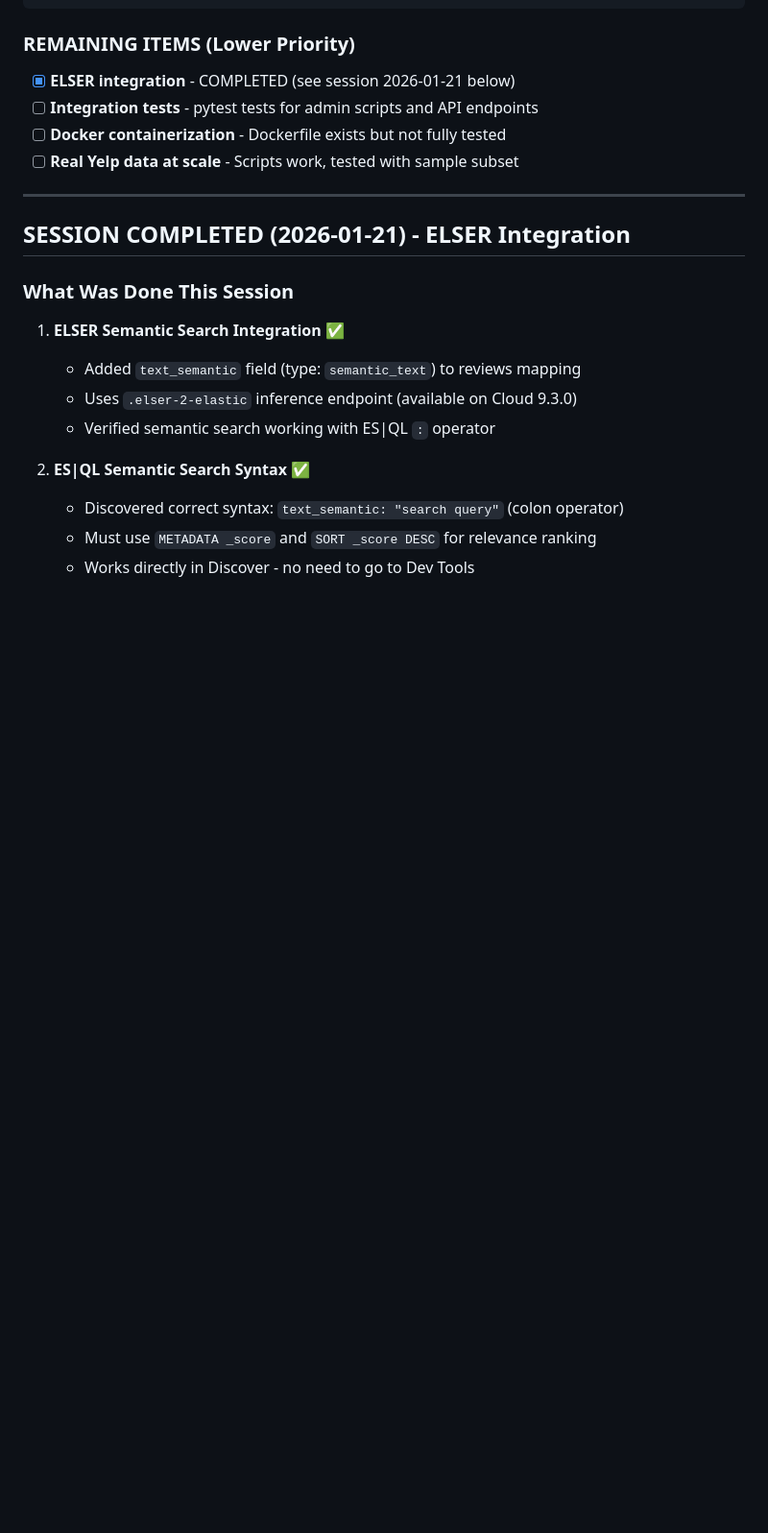
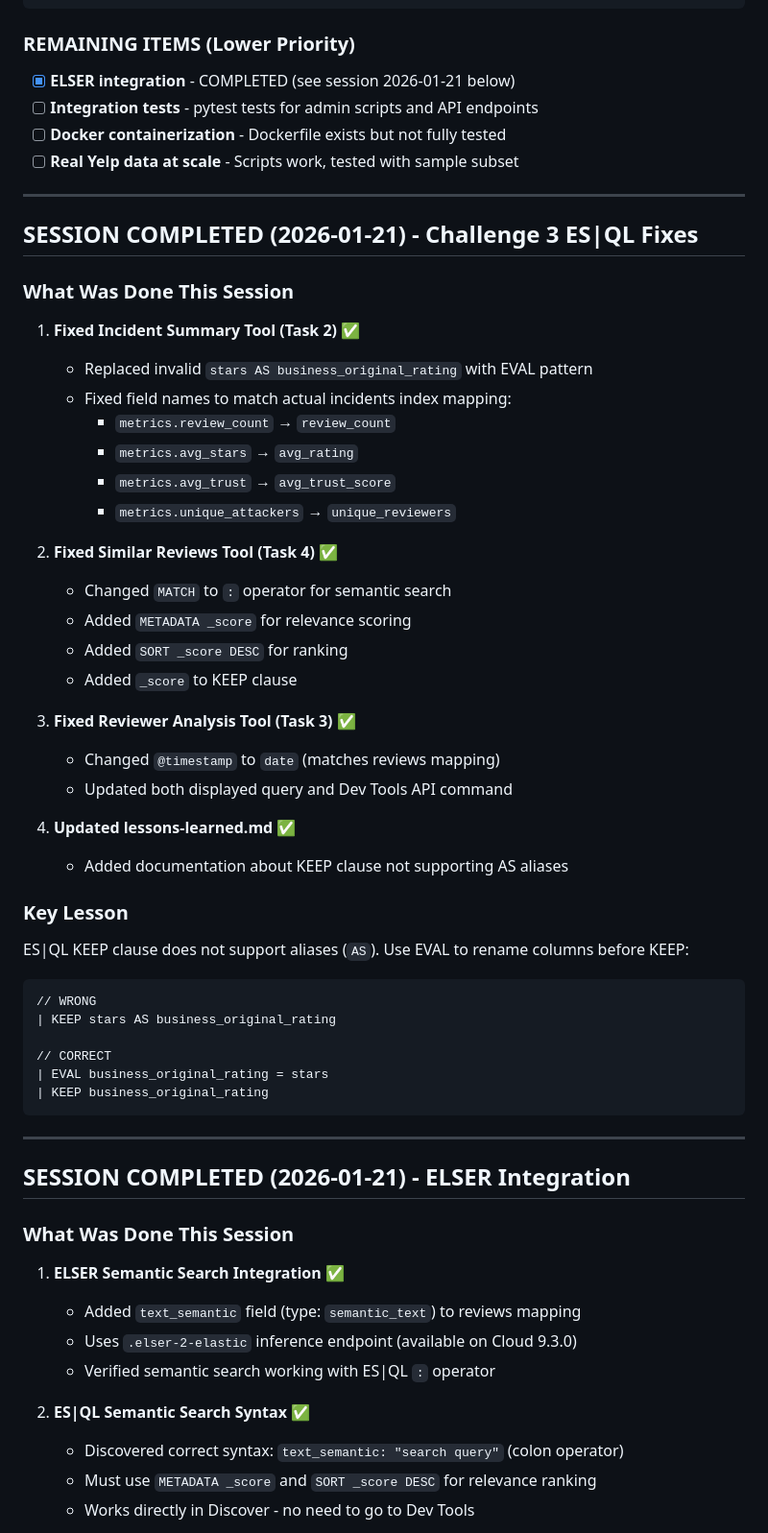
Before and after one commit to leungsteve/elastic-workflow-workshop, a Markdown page: .claude.md, the part around the change. Shown at 96% size. GitHub-like rendering; blank space fills up the shorter version.

Commit message:
Document Challenge 3 ES|QL fixes in session notes
- Add session summary for Challenge 3 fixes to .claude.md
- Document ES|QL KEEP clause alias limitation in lessons-learned.md
- KEEP does not support AS - use EVAL to rename columns instead

Co-Authored-By: Claude Opus 4.5 <noreply@anthropic.com>

````diff
--- a/.claude.md
+++ b/.claude.md
@@ -447,6 +447,44 @@ python3 streaming/review_streamer.py --mode mixed --business-id <ID> --normal-du
 
 ---
 
+## SESSION COMPLETED (2026-01-21) - Challenge 3 ES|QL Fixes
+
+### What Was Done This Session
+
+1. **Fixed Incident Summary Tool (Task 2)** ✅
+   - Replaced invalid `stars AS business_original_rating` with EVAL pattern
+   - Fixed field names to match actual incidents index mapping:
+     - `metrics.review_count` → `review_count`
+     - `metrics.avg_stars` → `avg_rating`
+     - `metrics.avg_trust` → `avg_trust_score`
+     - `metrics.unique_attackers` → `unique_reviewers`
+
+2. **Fixed Similar Reviews Tool (Task 4)** ✅
+   - Changed `MATCH` to `:` operator for semantic search
+   - Added `METADATA _score` for relevance scoring
+   - Added `SORT _score DESC` for ranking
+   - Added `_score` to KEEP clause
+
+3. **Fixed Reviewer Analysis Tool (Task 3)** ✅
+   - Changed `@timestamp` to `date` (matches reviews mapping)
+   - Updated both displayed query and Dev Tools API command
+
+4. **Updated lessons-learned.md** ✅
+   - Added documentation about KEEP clause not supporting AS aliases
+
+### Key Lesson
+ES|QL KEEP clause does not support aliases (`AS`). Use EVAL to rename columns before KEEP:
+```esql
+// WRONG
+| KEEP stars AS business_original_rating
+
+// CORRECT
+| EVAL business_original_rating = stars
+| KEEP business_original_rating
+```
+
+---
+
 ## SESSION COMPLETED (2026-01-21) - ELSER Integration
 
 ### What Was Done This Session
````
Also changed, not shown: docs/lessons-learned.md (+27 -0 lines).
